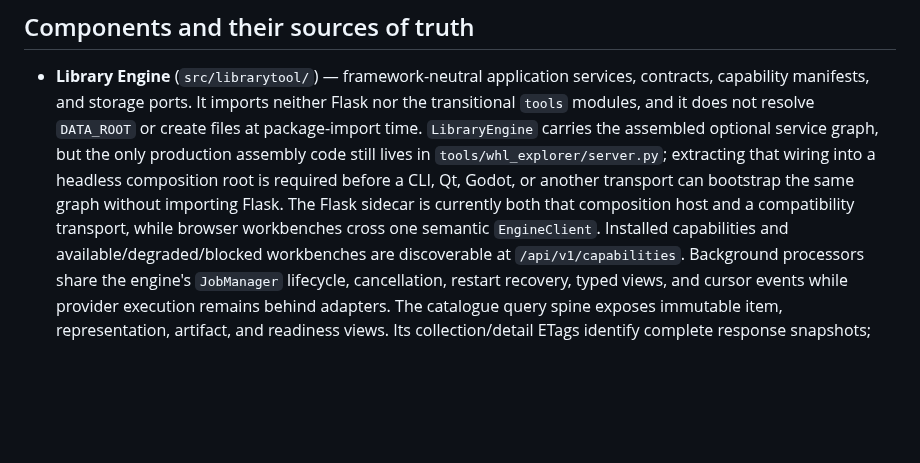
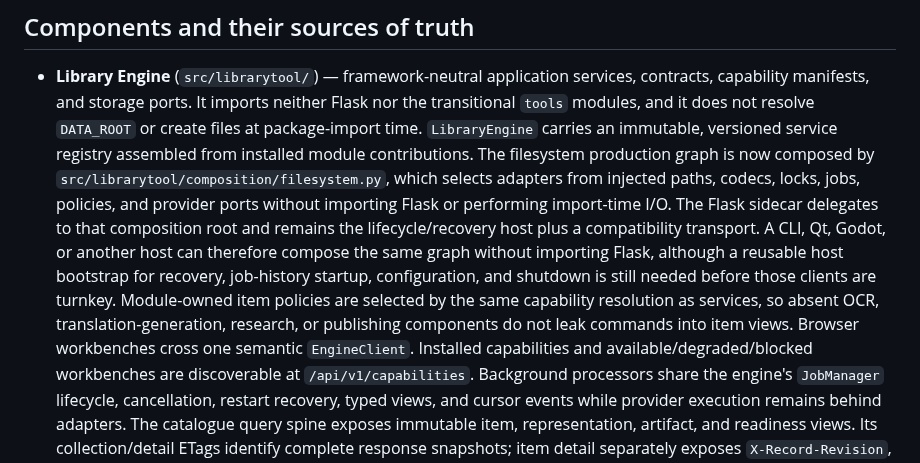
Before and after one commit to maj-6/library-tool, a Markdown page: docs/architecture.md, the part around the change. Drawn GitHub-style; blank space fills up the shorter version.

```diff
--- a/docs/architecture.md
+++ b/docs/architecture.md
@@ -9,12 +9,20 @@ Per-component detail lives in each part's own README (map at the end).
   services, contracts, capability manifests, and storage ports. It imports
   neither Flask nor the transitional `tools` modules, and it does not resolve
   `DATA_ROOT` or create files at package-import time. `LibraryEngine` carries
-  the assembled optional service graph, but the only production assembly code
-  still lives in `tools/whl_explorer/server.py`; extracting that wiring into a
-  headless composition root is required before a CLI, Qt, Godot, or another
-  transport can bootstrap the same graph without importing Flask. The Flask
-  sidecar is currently both that composition host and a compatibility
-  transport, while browser workbenches cross one semantic `EngineClient`.
+  an immutable, versioned service registry assembled from installed module
+  contributions. The filesystem production graph is now composed by
+  `src/librarytool/composition/filesystem.py`, which selects adapters from
+  injected paths, codecs, locks, jobs, policies, and provider ports without
+  importing Flask or performing import-time I/O. The Flask sidecar delegates
+  to that composition root and remains the lifecycle/recovery host plus a
+  compatibility transport. A CLI, Qt, Godot, or another host can therefore
+  compose the same graph without importing Flask, although a reusable host
+  bootstrap for recovery, job-history startup, configuration, and shutdown is
+  still needed before those clients are turnkey. Module-owned item policies
+  are selected by the same capability resolution as services, so absent OCR,
+  translation-generation, research, or publishing components do not leak
+  commands into item views. Browser workbenches cross one semantic
+  `EngineClient`.
   Installed capabilities and available/degraded/blocked workbenches are
   discoverable at `/api/v1/capabilities`. Background processors share the
   engine's `JobManager` lifecycle, cancellation, restart recovery, typed views,
```
Also changed, not shown: docs/modular-engine-architecture.md (+36 -17 lines).
